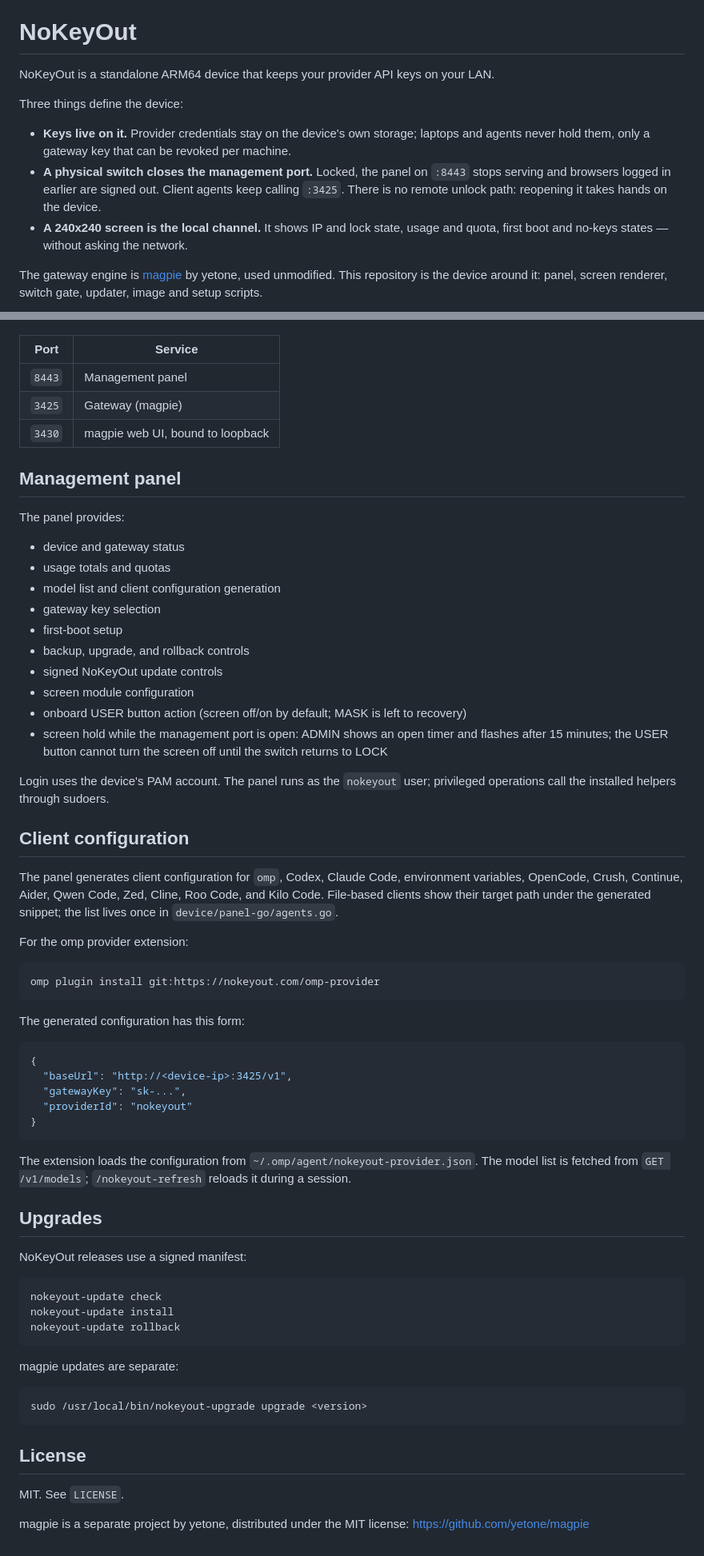
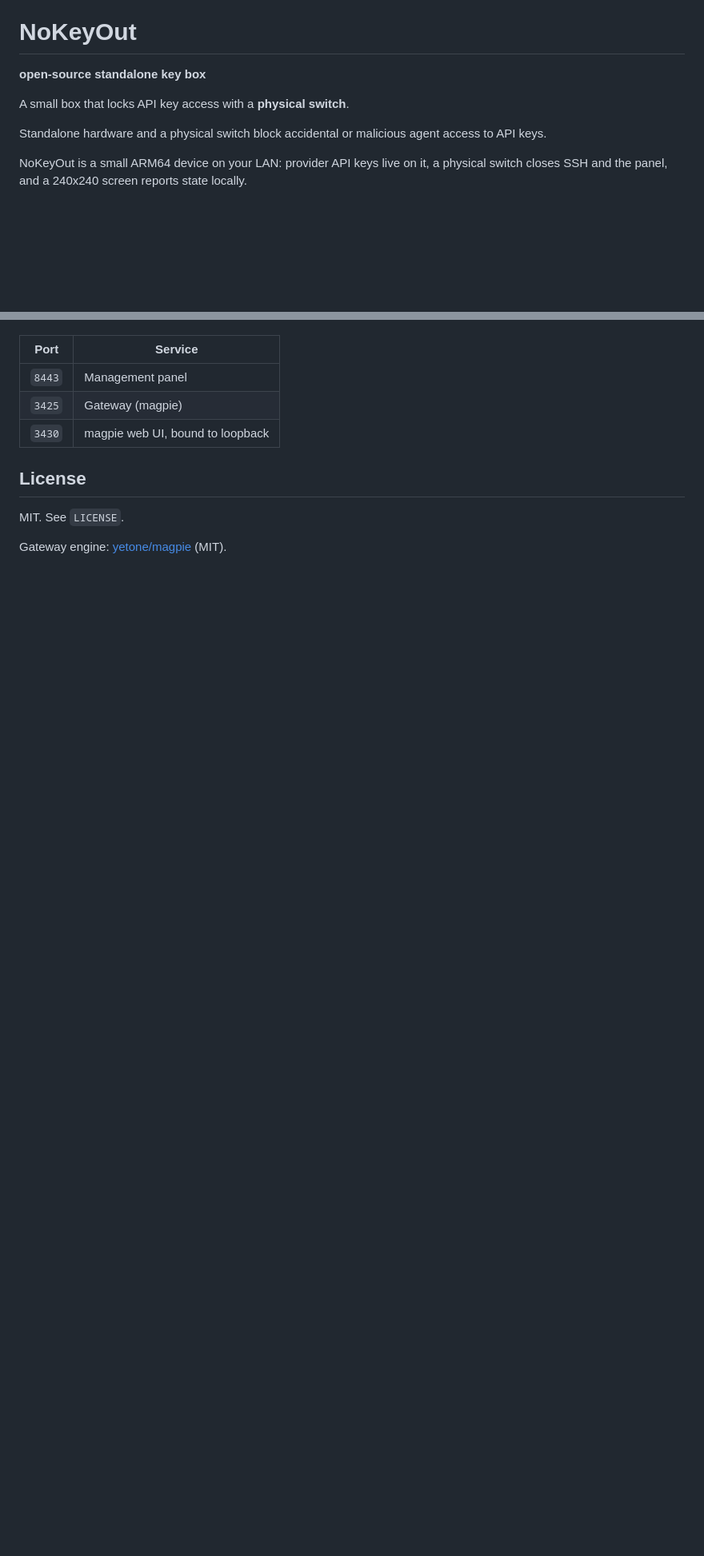
Before and after one commit to Purisky/NoKeyOut, a Markdown page: README.md, 2 parts joined by grey strips. Shown at 80% size. GitHub-like rendering; blank space fills up the shorter version.

````diff
--- a/README.md
+++ b/README.md
@@ -2,15 +2,13 @@
 
 # NoKeyOut
 
-NoKeyOut is a standalone ARM64 device that keeps your provider API keys on your LAN.
+**open-source standalone key box**
 
-Three things define the device:
+A small box that locks API key access with a **physical switch**.
 
-- **Keys live on it.** Provider credentials stay on the device's own storage; laptops and agents never hold them, only a gateway key that can be revoked per machine.
-- **A physical switch closes the management port.** Locked, the panel on `:8443` stops serving and browsers logged in earlier are signed out. Client agents keep calling `:3425`. There is no remote unlock path: reopening it takes hands on the device.
-- **A 240x240 screen is the local channel.** It shows IP and lock state, usage and quota, first boot and no-keys states — without asking the network.
+Standalone hardware and a physical switch block accidental or malicious agent access to API keys.
 
-The gateway engine is [magpie](https://github.com/yetone/magpie) by yetone, used unmodified. This repository is the device around it: panel, screen renderer, switch gate, updater, image and setup scripts.
+NoKeyOut is a small ARM64 device on your LAN: provider API keys live on it, a physical switch closes SSH and the panel, and a 240x240 screen reports state locally.
 
 ```mermaid
 graph LR
@@ -85,64 +89,8 @@ Default ports:
 | `3425` | Gateway (magpie) |
 | `3430` | magpie web UI, bound to loopback |
 
-## Management panel
-
-The panel provides:
-
-- device and gateway status
-- usage totals and quotas
-- model list and client configuration generation
-- gateway key selection
-- first-boot setup
-- backup, upgrade, and rollback controls
-- signed NoKeyOut update controls
-- screen module configuration
-- onboard USER button action (screen off/on by default; MASK is left to recovery)
-- screen hold while the management port is open: ADMIN shows an open timer and flashes after 15 minutes; the USER button cannot turn the screen off until the switch returns to LOCK
-
-Login uses the device's PAM account. The panel runs as the `nokeyout` user; privileged operations call the installed helpers through sudoers.
-
-## Client configuration
-
-The panel generates client configuration for `omp`, Codex, Claude Code, environment variables, OpenCode, Crush, Continue, Aider, Qwen Code, Zed, Cline, Roo Code, and Kilo Code. File-based clients show their target path under the generated snippet; the list lives once in `device/panel-go/agents.go`.
-
-For the omp provider extension:
-
-```bash
-omp plugin install git:https://nokeyout.com/omp-provider
-```
-
-The generated configuration has this form:
-
-```json
-{
-  "baseUrl": "http://<device-ip>:3425/v1",
-  "gatewayKey": "sk-...",
-  "providerId": "nokeyout"
-}
-```
-
-The extension loads the configuration from `~/.omp/agent/nokeyout-provider.json`. The model list is fetched from `GET /v1/models`; `/nokeyout-refresh` reloads it during a session.
-
-## Upgrades
-
-NoKeyOut releases use a signed manifest:
-
-```bash
-nokeyout-update check
-nokeyout-update install
-nokeyout-update rollback
-```
-
-magpie updates are separate:
-
-```bash
-sudo /usr/local/bin/nokeyout-upgrade upgrade <version>
-```
-
 ## License
 
 MIT. See `LICENSE`.
 
-magpie is a separate project by yetone, distributed under the MIT license:
-https://github.com/yetone/magpie
+Gateway engine: [yetone/magpie](https://github.com/yetone/magpie) (MIT).
````
Also changed, not shown: other parts of README.md (+43 -37 lines), README.zh-CN.md (+49 -101 lines).
